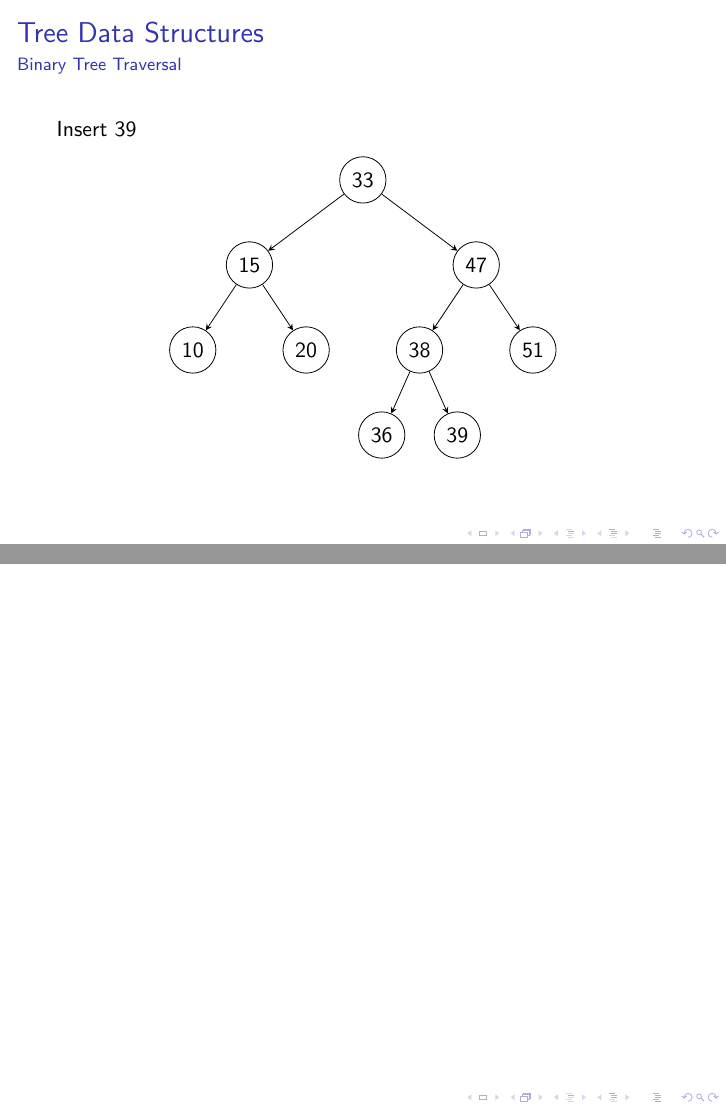
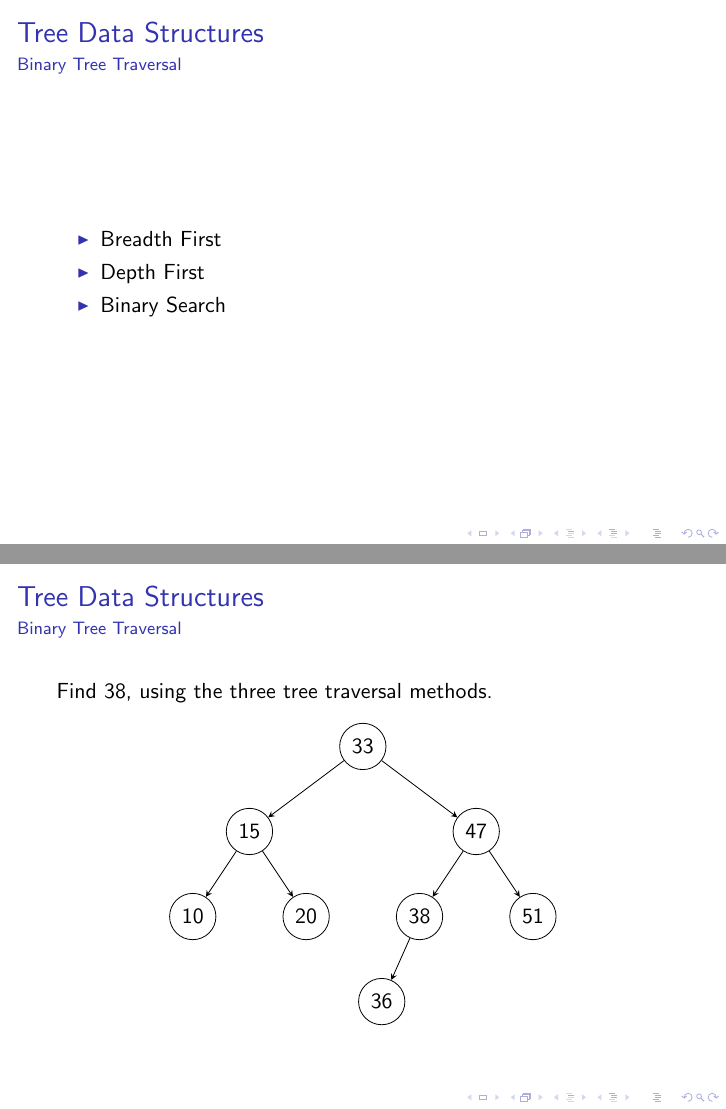
Before and after one commit to jcockhren/trees-conway, LaTeX slides (trees.tex): pages 10 and 11 of 18 before the commit and pages 9 and 10 of 22 after it, joined at a grey line. The pictures show the PDF file trees.pdf that the author committed with the source.

Commit message:
updated with new slides

```diff
--- a/trees.tex
+++ b/trees.tex
@@ -55,6 +55,41 @@
     \frame{
         \frametitle{Tree Data Structures}
         \framesubtitle{Binary Tree Traversal}
+        \begin{itemize}
+            \item Breadth First
+            \item Depth First
+            \item Binary Search
+        \end{itemize}
+    }
+    \frame{
+        \frametitle{Tree Data Structures}
+        \framesubtitle{Binary Tree Traversal}
+        Find 38, using the three tree traversal methods.
+        \begin{center}
+        \begin{tikzpicture}[->,>=stealth,level/.style={sibling distance = 4cm/#1,level distance = 1.5cm}]
+            \node[nb]{33}
+                child {node[nb]{15}
+                    child {node[nb]{10}
+                    }
+                    child {node[nb]{20}
+                    }
+                }
+                child {node[nb]{47}
+                    child {node[nb]{38}
+                        child {node[nb]{36}
+                        }
+                        child[invisible] {node[nb]{39}
+                        }
+                    }
+                    child {node[nb]{51}
+                    }
+                }
+        \end{tikzpicture}
+        \end{center}
+    }
+    \frame{
+        \frametitle{Tree Data Structures}
+        \framesubtitle{Binary Tree Insertion}
         Insert 39
         \begin{center}
         \begin{tikzpicture}[->,>=stealth,level/.style={sibling distance = 4cm/#1,
@@ -96,6 +131,11 @@
             \item Learn how to digest a problem with little guidance.
             \item Learn how to use testing to solve a problem.
         \end{itemize}
+    }
+    \frame{
+        \frametitle{Conway's Game of Life}
+        \framesubtitle{Get the Files}
+        https://github.com/jcockhren/gameoflife
     }
     \frame{
         \frametitle{Conway's Game of Life}
```
Also changed, not shown: trees.pdf, trees.tex (4 more changed lines).
